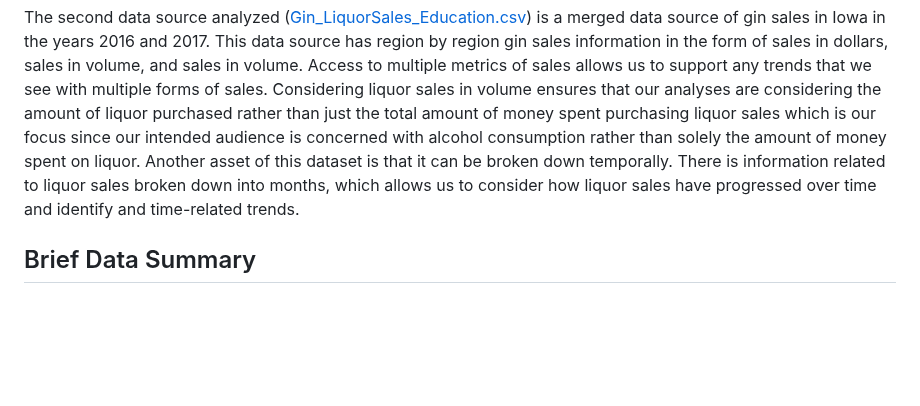
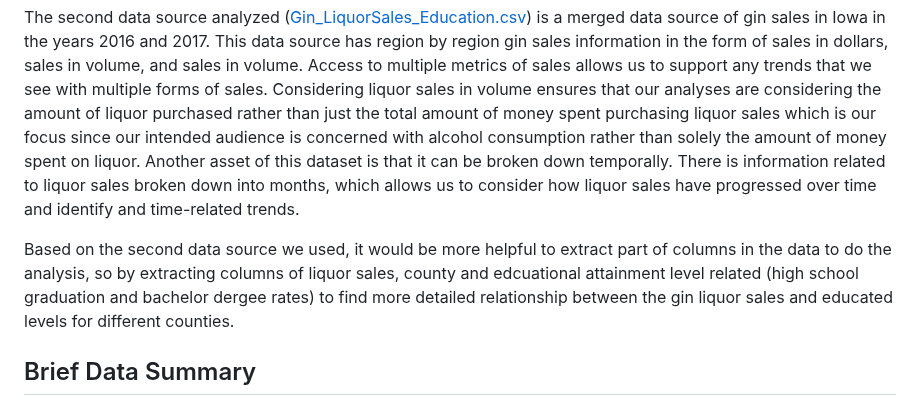
Before and after one commit to yeshimonipede/Iowa_LiquorSales_Education, a Markdown page: README.md, the part around the change. GitHub-like rendering; blank space fills up the shorter version.

```diff
--- a/README.md
+++ b/README.md
@@ -13,6 +13,8 @@ A few main data sources were considered throughout data analysis:
 The first data source analyzed is a merged data source of liquor sales in various regions of Iowa and education attainment levels in different regions of Iowa. This data source was created by combining Iowa's demographic and economic data made available through the American Community Survey (ACS) with data related to liquor sales in the state of Iowa from BLANK to BLANK. The ACS has data regarding the percent of the population (per county) that has a high school degree or higher as well as the percent of the population (for each county) that have a bachelors degree or higher. The segmentation of the ACS dataset based on different educational attainment levels allows for comparisons to be made for liquor sale patterns across counties with varying levels of educational attainment.
 
 The second data source analyzed ([Gin_LiquorSales_Education.csv](https://github.com/yeshimonipede/Iowa_LiquorSales_Education/blob/main/data/Gin_LiquorSales_Education.csv "Gin_LiquorSales_Education.csv")) is a merged data source of gin sales in Iowa in the years 2016 and 2017. This data source has region by region gin sales information in the form of sales in dollars, sales in volume, and sales in volume. Access to multiple metrics of sales allows us to support any trends that we see with multiple forms of sales. Considering liquor sales in volume ensures that our analyses are considering the amount of liquor purchased rather than just the total amount of money spent purchasing liquor sales which is our focus since our intended audience is concerned with alcohol consumption rather than solely the amount of money spent on liquor. Another asset of this dataset is that it can be broken down temporally. There is information related to liquor sales broken down into months, which allows us to consider how liquor sales have progressed over time and identify and time-related trends.
+
+Based on the second data source we used, it would be more helpful to extract part of columns in the data to do the analysis, so by extracting columns of liquor sales, county and edcuational attainment level related (high school graduation and bachelor dergee rates) to find more detailed relationship between the gin liquor sales and educated levels for different counties.
 
 ## Brief Data Summary
 
```
